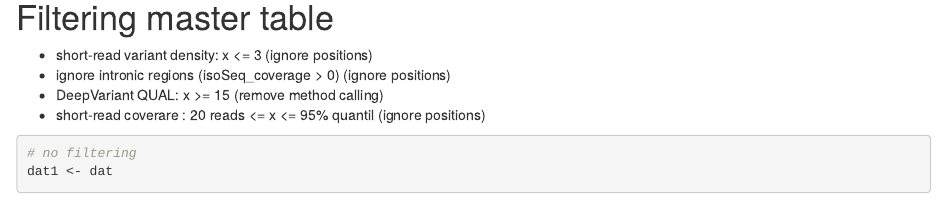
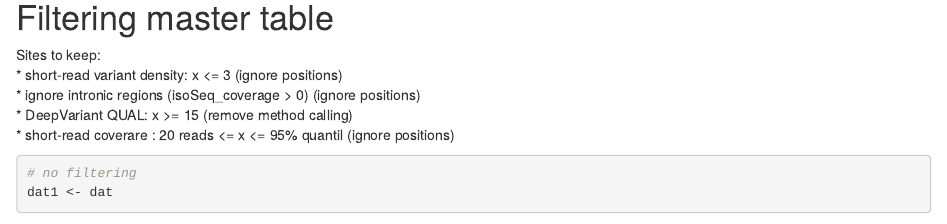
Before and after one commit to vladimirsouza/lrRNAseqVariantCalling, an R Markdown document (3_create_master_table/jurkat/mt_jurkat_allMethods_v7.Rmd): the page in a window 1100 px wide, from 10620 px down. Rendered offline with R 4.5, knitr and Pandoc, with nearby package versions; some code elsewhere in the file could not run offline.

Commit message:
Minor corrections in jurkat/wtc11 mt v7

```diff
--- a/3_create_master_table/jurkat/mt_jurkat_allMethods_v7.Rmd
+++ b/3_create_master_table/jurkat/mt_jurkat_allMethods_v7.Rmd
@@ -412,6 +412,7 @@ save(mt_jurkat_allMethods_notFiltered,
 
 # Filtering master table
 
+Sites to keep:
 * short-read variant density: x <= 3                          (ignore positions)
 * ignore intronic regions (isoSeq_coverage > 0)               (ignore positions)
 * DeepVariant QUAL: x >= 15                                   (remove method calling)
```
Also changed, not shown: 3_create_master_table/wtc11/mt_wtc11_allMethods_v7.Rmd (+1 -0 lines).
